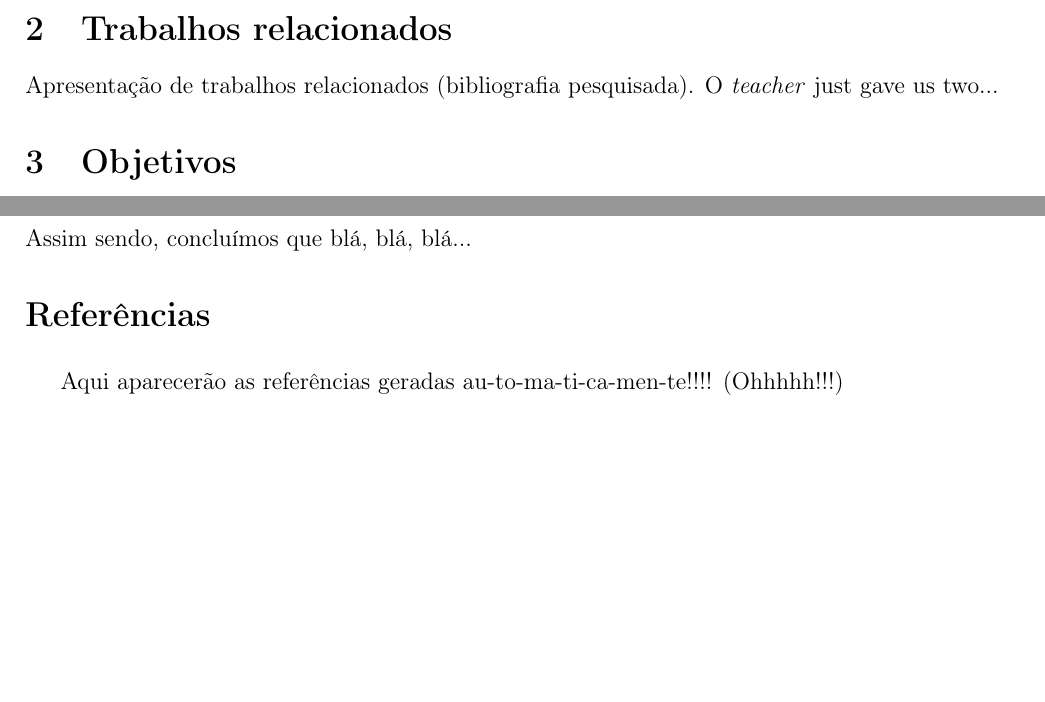
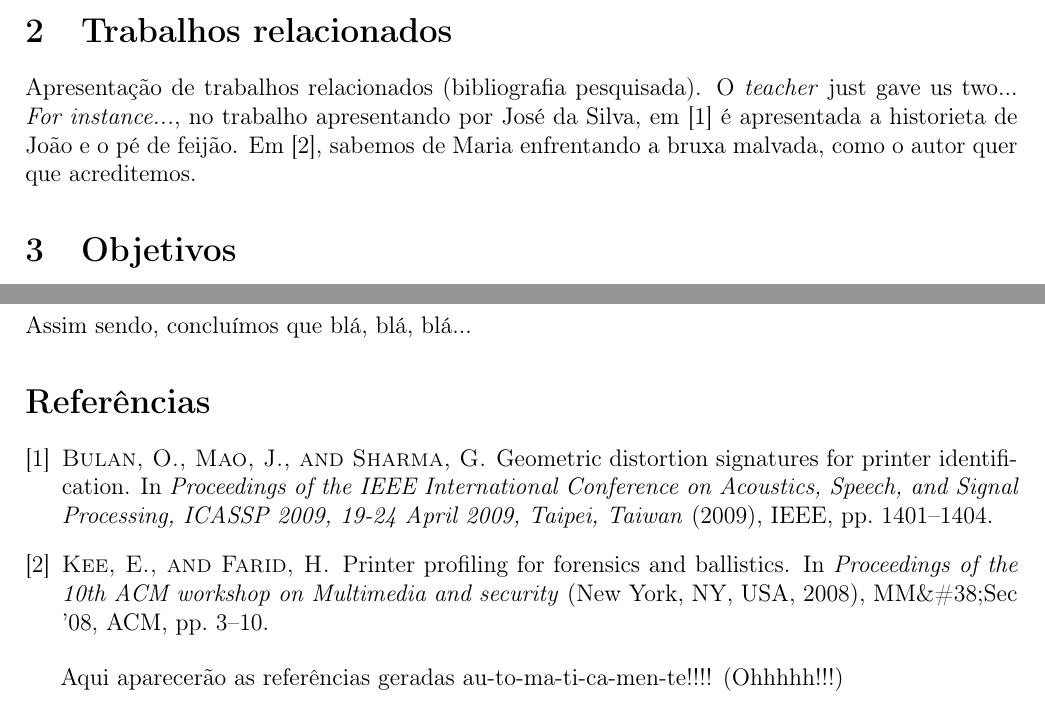
Before and after one commit to dreano/forensics, a LaTeX paper (Forensics_Work.tex, which reads Biblio.bib): two parts of page 2 of 2, joined at a grey line, cut so that both start at the same text, the shorter picture padded with empty space. Compiled offline with pdfLaTeX.

Commit message:
Biblio e Tex update

```diff
--- a/Biblio.bib
+++ b/Biblio.bib
@@ -15,8 +15,10 @@
  address = {New York, NY, USA},
  keywords = {digital forensics, digital tampering, document authentication, printer ballistics},
 }
+}
+}
 
-@inproceedings{BulanMS09-0,
+@inproceedings{Bulan,
   title = {Geometric distortion signatures for printer identification},
   author = {Orhan Bulan and Junwen Mao and Gaurav Sharma},
   year = {2009},
--- a/Forensics_Work.tex
+++ b/Forensics_Work.tex
@@ -50,7 +50,7 @@ Aqui nós damos uma pequena introdução no pessoal...
 \section{Trabalhos relacionados}
 \label{sec:related}
 
-Apresentação de trabalhos relacionados (bibliografia pesquisada).	O \textit{teacher} just gave us two...
+Apresentação de trabalhos relacionados (bibliografia pesquisada).	O \textit{teacher} just gave us two... \textit{For instance...}, no trabalho apresentando por José da Silva, em \cite{Bulan} é apresentada a historieta de João e o pé de feijão. Em \cite{Kee}, sabemos de Maria enfrentando a bruxa malvada, como o autor quer que acreditemos.
 
 
 \section{Objetivos}
```
Also changed, not shown: Biblio.bib (3 more changed lines).
